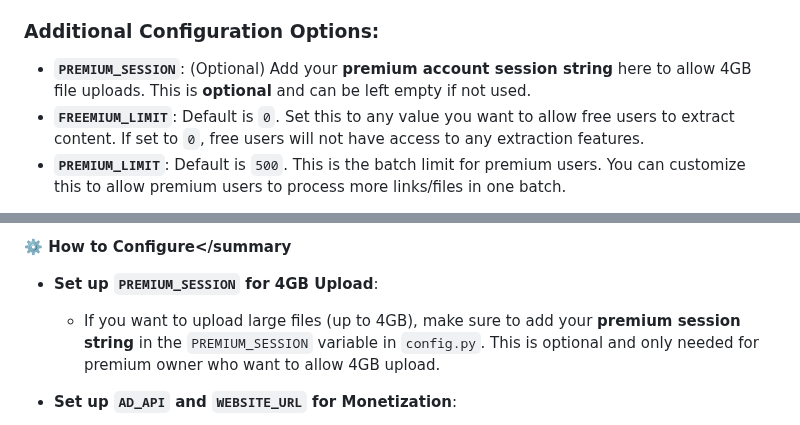
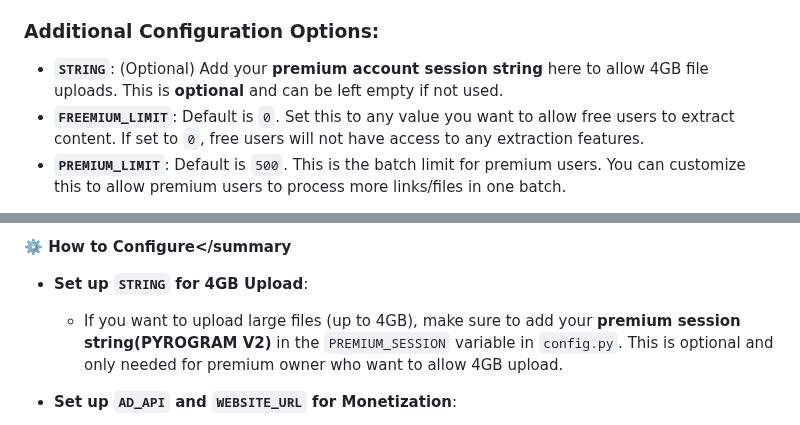
Before and after one commit to devgaganin/Save-Restricted-Content-Bot-V2, a Markdown page: README.md, 2 parts joined by grey strips. Rendered like a GitHub page; folded sections open.

```diff
--- a/README.md
+++ b/README.md
@@ -99,7 +99,7 @@ To run the bot, you'll need to configure a few sensitive variables. Here's how t
 - **`MONGO_DB`**: A MongoDB URL for storing session data (recommended for security).
 
 ### Additional Configuration Options:
-- **`PREMIUM_SESSION`**: (Optional) Add your **premium account session string** here to allow 4GB file uploads. This is **optional** and can be left empty if not used.
+- **`STRING`**: (Optional) Add your **premium account session string** here to allow 4GB file uploads. This is **optional** and can be left empty if not used.
 - **`FREEMIUM_LIMIT`**: Default is `0`. Set this to any value you want to allow free users to extract content. If set to `0`, free users will not have access to any extraction features.
 - **`PREMIUM_LIMIT`**: Default is `500`. This is the batch limit for premium users. You can customize this to allow premium users to process more links/files in one batch.
 
@@ -237,8 +237,8 @@ To run the bot, you'll need to configure a few sensitive variables. Here's how t
 
 **⚙️ How to Configure</summary**
 
-- **Set up `PREMIUM_SESSION` for 4GB Upload**:
-   - If you want to upload large files (up to 4GB), make sure to add your **premium session string** in the `PREMIUM_SESSION` variable in `config.py`. This is optional and only needed for premium owner who want to allow 4GB upload.
+- **Set up `STRING` for 4GB Upload**:
+   - If you want to upload large files (up to 4GB), make sure to add your **premium session string(PYROGRAM V2)** in the `PREMIUM_SESSION` variable in `config.py`. This is optional and only needed for premium owner who want to allow 4GB upload.
 
 - **Set up `AD_API` and `WEBSITE_URL` for Monetization**:
    - To use the link shortener service for monetization, collect the API key and website URL from your shortener provider (e.g., **UpShrink**, **AdFly**) and add them to the `AD_API` and `WEBSITE_URL` variables in `config.py`.
```
